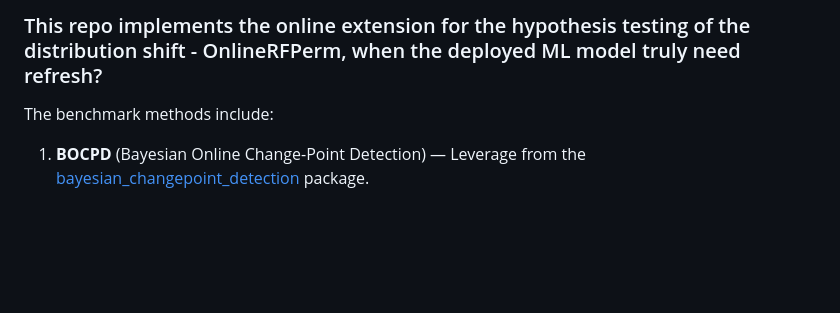
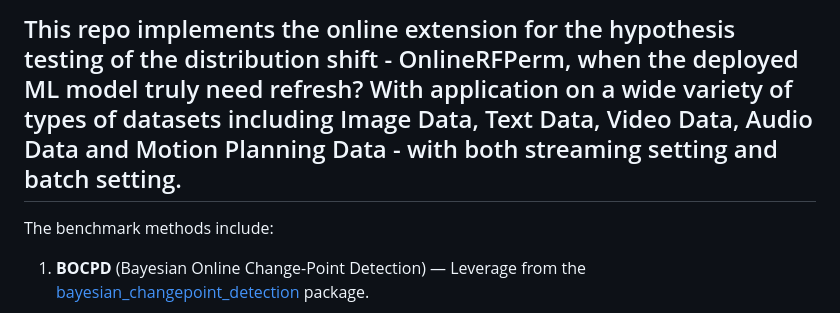
Before and after one commit to ruanhq-StatsML/OnlineRFPerm, a Markdown page: README.md, the part around the change. Drawn GitHub-style; blank space fills up the shorter version.

```diff
--- a/README.md
+++ b/README.md
@@ -1,4 +1,4 @@
-### This repo implements the online extension for the hypothesis testing of the distribution shift - OnlineRFPerm, when the deployed ML model truly need refresh?
+## This repo implements the online extension for the hypothesis testing of the distribution shift - OnlineRFPerm, when the deployed ML model truly need refresh? With application on a wide variety of types of datasets including Image Data, Text Data, Video Data, Audio Data and Motion Planning Data - with both streaming setting and batch setting.
 
 The benchmark methods include:
 
```
